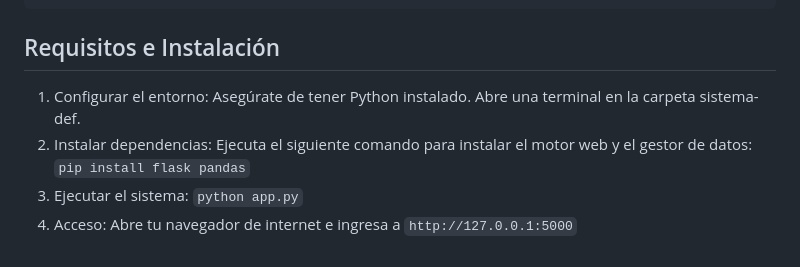
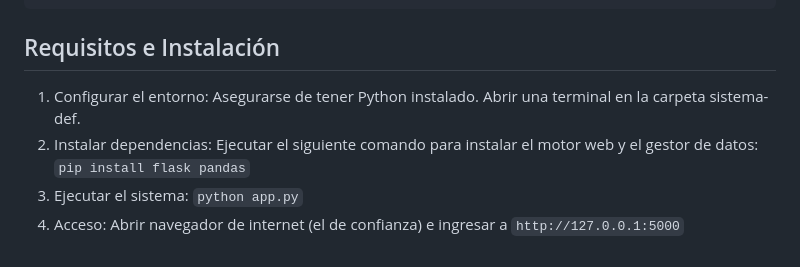
Before and after one commit to MadeIn1999/GLP, a Markdown page: README.md, the part around the change. Drawn GitHub-style.

````diff
--- a/README.md
+++ b/README.md
@@ -77,9 +77,9 @@ sistema-def/
     └── remito_envio.html   # Plantilla dinámica del remito de salida (Entrega)
 ```
 ## Requisitos e Instalación
-1. Configurar el entorno: Asegúrate de tener Python instalado. Abre una terminal en la carpeta sistema-def.
-2. Instalar dependencias: Ejecuta el siguiente comando para instalar el motor web y el gestor de datos:
+1. Configurar el entorno: Asegurarse de tener Python instalado. Abrir una terminal en la carpeta sistema-def.
+2. Instalar dependencias: Ejecutar el siguiente comando para instalar el motor web y el gestor de datos:
 `pip install flask pandas`
 3. Ejecutar el sistema:
 `python app.py`
-4. Acceso: Abre tu navegador de internet e ingresa a `http://127.0.0.1:5000`
+4. Acceso: Abrir navegador de internet (el de confianza) e ingresar a `http://127.0.0.1:5000`
````
